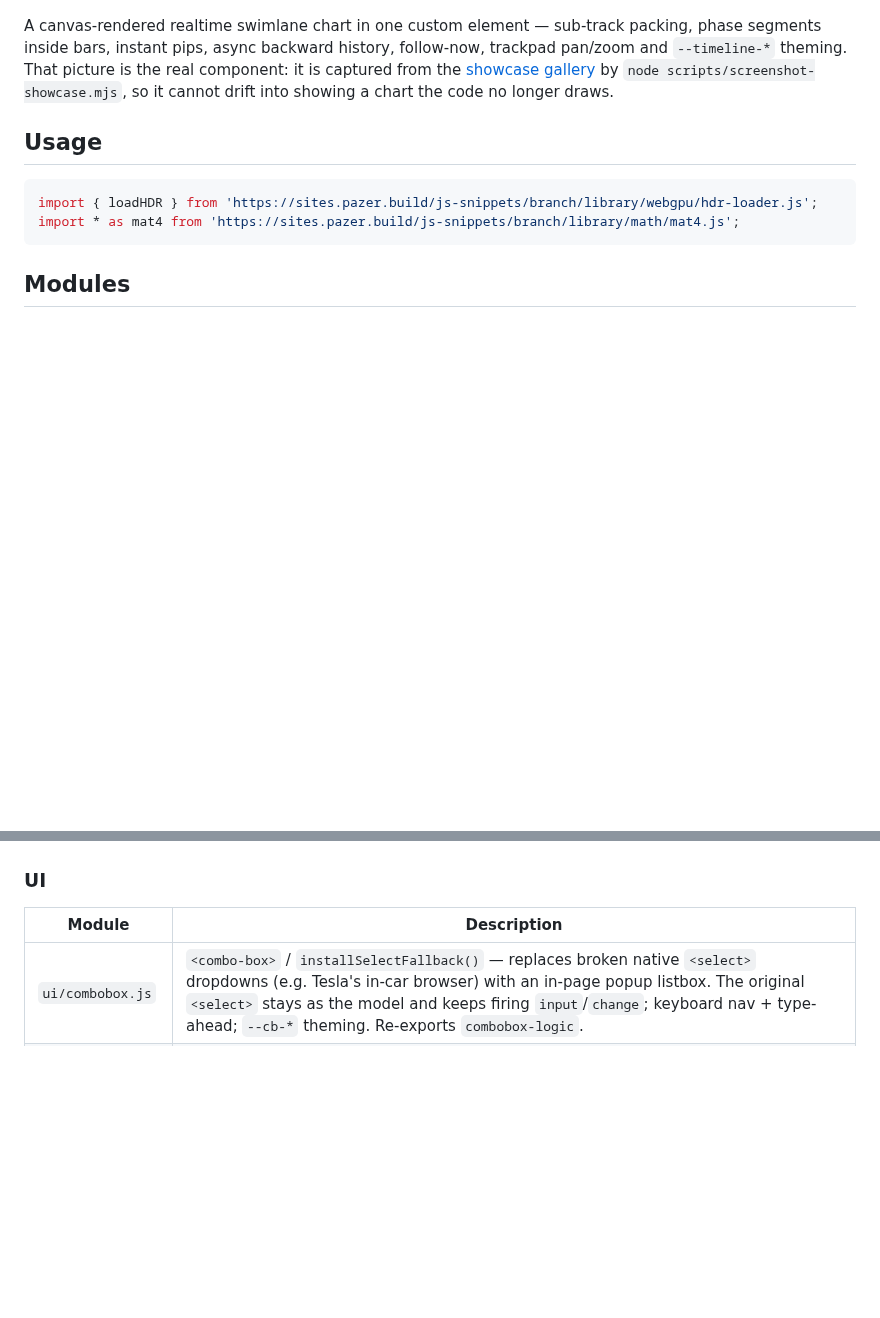
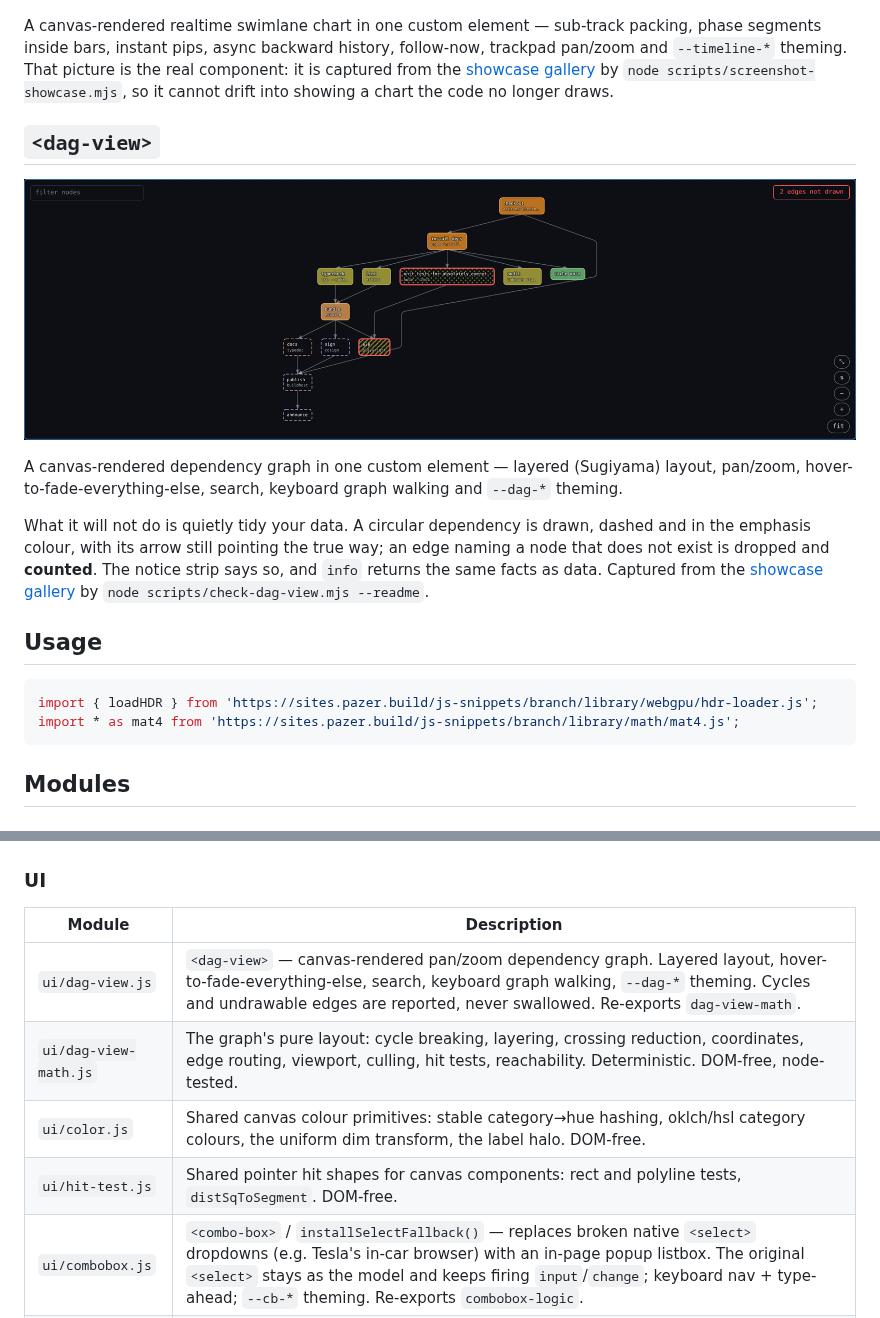
Before and after one commit to wow-look-at-my/js-snippets, a Markdown page: README.md, 2 parts joined by grey strips. Rendered like a GitHub page; pictures changed too: docs/dag-view.png (added); blank space fills up the shorter version.

```diff
--- a/README.md
+++ b/README.md
@@ -14,6 +14,21 @@ follow-now, trackpad pan/zoom and `--timeline-*` theming. That picture is the
 real component: it is captured from the [showcase gallery](#deploy) by
 `node scripts/screenshot-showcase.mjs`, so it cannot drift into showing a
 chart the code no longer draws.
+
+## `<dag-view>`
+
+![The dag-view component: a build pipeline drawn as layered boxes joined by arrows, with category colours, hatched and stippled node states, a long edge bending around two layers, and a notice strip naming two edges the graph could not draw](docs/dag-view.png)
+
+A canvas-rendered dependency graph in one custom element — layered
+(Sugiyama) layout, pan/zoom, hover-to-fade-everything-else, search, keyboard
+graph walking and `--dag-*` theming.
+
+What it will not do is quietly tidy your data. A circular dependency is
+drawn, dashed and in the emphasis colour, with its arrow still pointing the
+true way; an edge naming a node that does not exist is dropped and
+**counted**. The notice strip says so, and `info` returns the same facts as
+data. Captured from the [showcase gallery](#deploy) by
+`node scripts/check-dag-view.mjs --readme`.
 
 ## Usage
 
@@ -42,6 +57,10 @@ import * as mat4 from 'https://sites.pazer.build/js-snippets/branch/library/math
 
 | Module | Description |
 |--------|-------------|
+| `ui/dag-view.js` | `<dag-view>` — canvas-rendered pan/zoom dependency graph. Layered layout, hover-to-fade-everything-else, search, keyboard graph walking, `--dag-*` theming. Cycles and undrawable edges are reported, never swallowed. Re-exports `dag-view-math`. |
+| `ui/dag-view-math.js` | The graph's pure layout: cycle breaking, layering, crossing reduction, coordinates, edge routing, viewport, culling, hit tests, reachability. Deterministic. DOM-free, node-tested. |
+| `ui/color.js` | Shared canvas colour primitives: stable category→hue hashing, oklch/hsl category colours, the uniform dim transform, the label halo. DOM-free. |
+| `ui/hit-test.js` | Shared pointer hit shapes for canvas components: rect and polyline tests, `distSqToSegment`. DOM-free. |
 | `ui/combobox.js` | `<combo-box>` / `installSelectFallback()` — replaces broken native `<select>` dropdowns (e.g. Tesla's in-car browser) with an in-page popup listbox. The original `<select>` stays as the model and keeps firing `input`/`change`; keyboard nav + type-ahead; `--cb-*` theming. Re-exports `combobox-logic`. |
 | `ui/combobox-logic.js` | The combobox's pure logic: `shouldEnable` UA/force gating, enabled-option navigation, `typeAheadTarget` matching, `computePopupPlacement` flip/clamp math. DOM-free, node-tested. |
 | `ui/perf-graph.js` | `<perf-graph>` — compact, stackable, canvas-rendered performance graph custom element. Push-based sampling, label/current/avg/min/max readout drawn as canvas text, autoscale or fixed range with nice gridlines, dashed budget guide line, min-max downsampling when samples outnumber pixels, `--perf-graph-*` CSS-custom-property theming. Re-exports `perf-graph-math`. |
```
Also changed, not shown: CLAUDE.md (+29 -1 lines), docs/testing-boundaries.md (added, +57 -0 lines), 9 other files.
